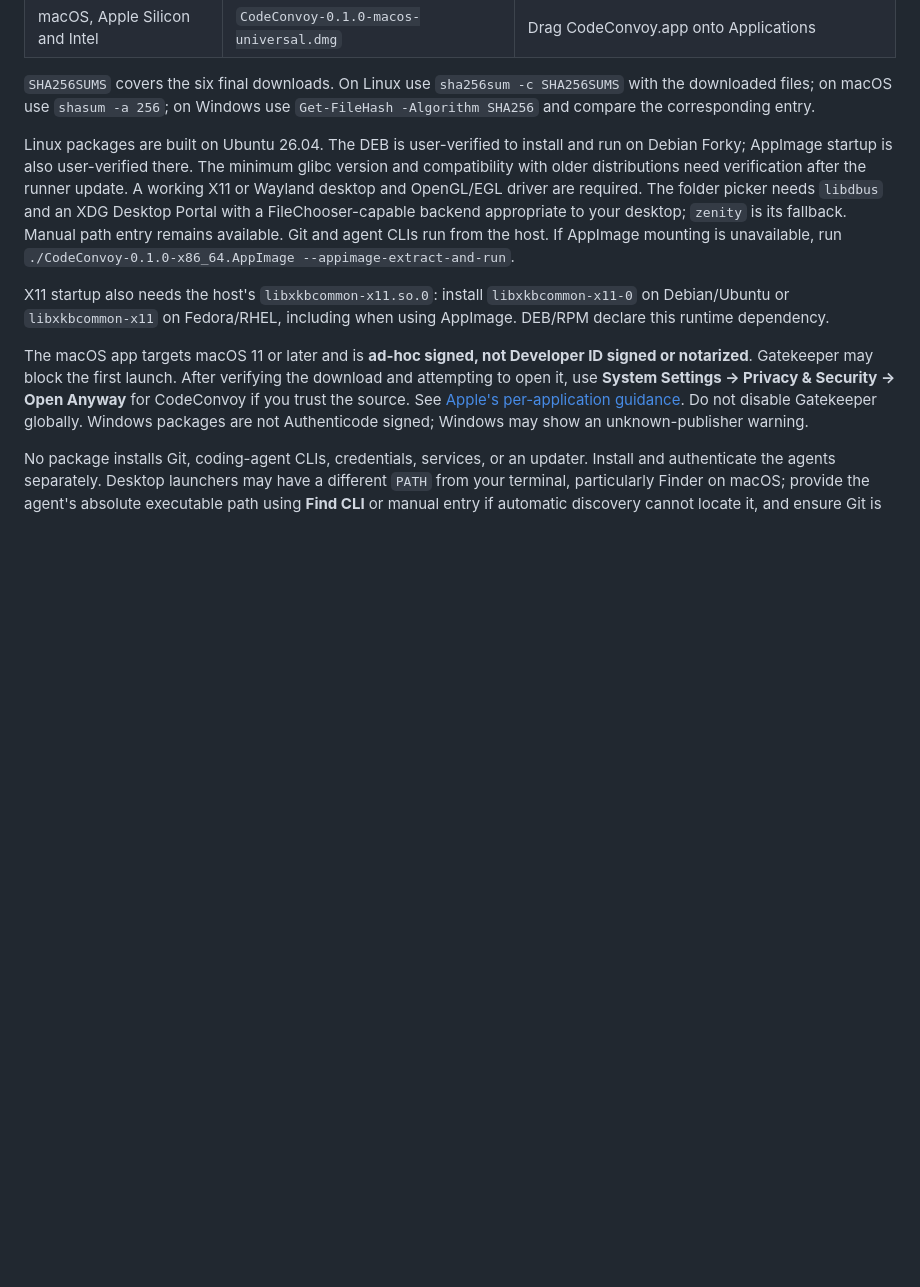
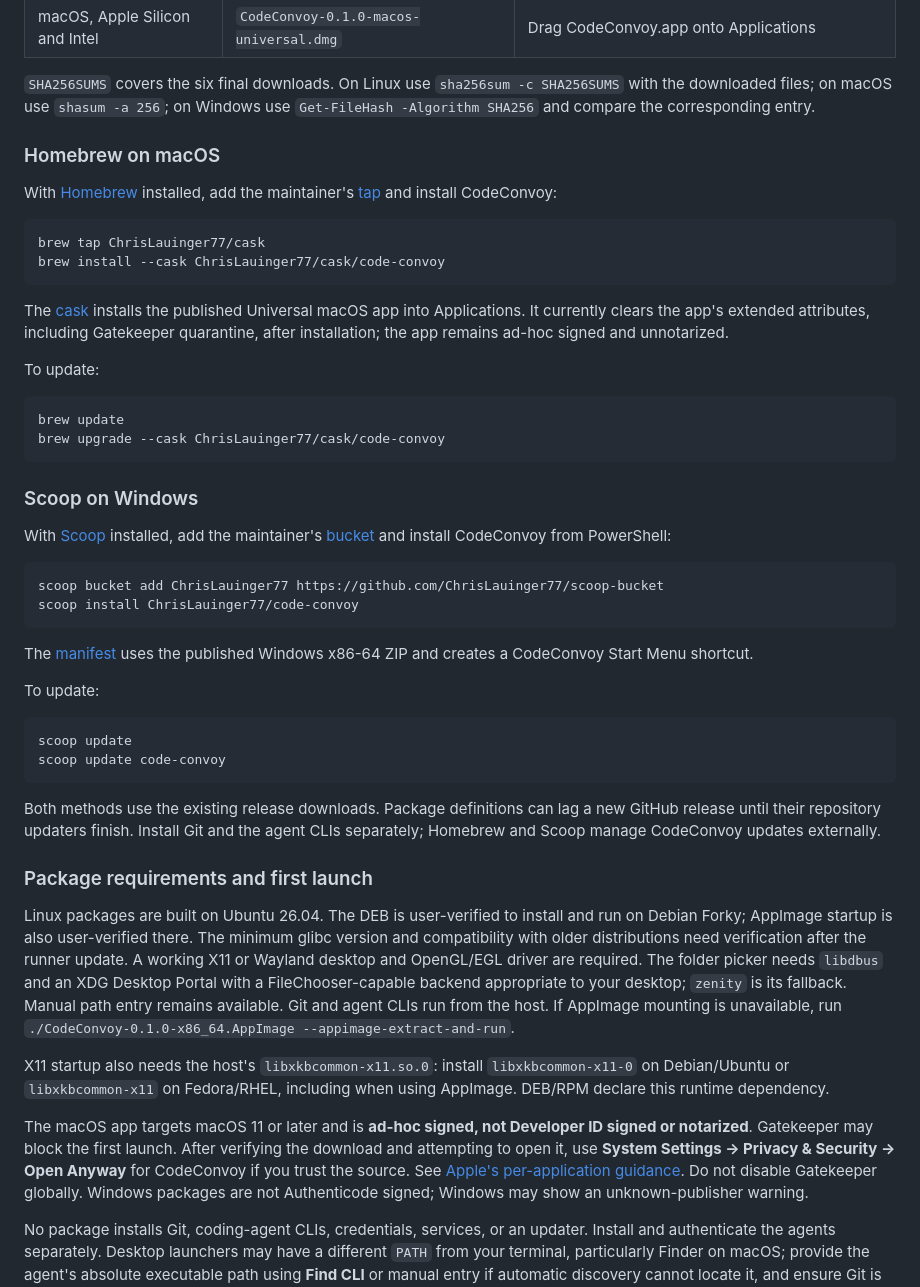
Before and after one commit to ChrisLauinger77/code-convoy, a Markdown page: README.md, the part around the change. Drawn GitHub-style; blank space fills up the shorter version.

Commit message:
docs(packaging): document Homebrew and Scoop setup and updates

````diff
--- a/README.md
+++ b/README.md
@@ -41,6 +41,55 @@ Packages are available after the maintainer publishes the release tag.
 `SHA256SUMS` covers the six final downloads. On Linux use `sha256sum -c
 SHA256SUMS` with the downloaded files; on macOS use `shasum -a 256`; on Windows
 use `Get-FileHash -Algorithm SHA256` and compare the corresponding entry.
+
+### Homebrew on macOS
+
+With [Homebrew](https://brew.sh/) installed, add the maintainer's
+[tap](https://github.com/ChrisLauinger77/homebrew-cask) and install CodeConvoy:
+
+```sh
+brew tap ChrisLauinger77/cask
+brew install --cask ChrisLauinger77/cask/code-convoy
+```
+
+The [cask](https://github.com/ChrisLauinger77/homebrew-cask/blob/main/Casks/code-convoy.rb)
+installs the published Universal macOS app into Applications. It currently clears
+the app's extended attributes, including Gatekeeper quarantine, after installation;
+the app remains ad-hoc signed and unnotarized.
+
+To update:
+
+```sh
+brew update
+brew upgrade --cask ChrisLauinger77/cask/code-convoy
+```
+
+### Scoop on Windows
+
+With [Scoop](https://scoop.sh/) installed, add the maintainer's
+[bucket](https://github.com/ChrisLauinger77/scoop-bucket) and install CodeConvoy
+from PowerShell:
+
+```powershell
+scoop bucket add ChrisLauinger77 https://github.com/ChrisLauinger77/scoop-bucket
+scoop install ChrisLauinger77/code-convoy
+```
+
+The [manifest](https://github.com/ChrisLauinger77/scoop-bucket/blob/main/bucket/code-convoy.json)
+uses the published Windows x86-64 ZIP and creates a CodeConvoy Start Menu shortcut.
+
+To update:
+
+```powershell
+scoop update
+scoop update code-convoy
+```
+
+Both methods use the existing release downloads. Package definitions can lag a
+new GitHub release until their repository updaters finish. Install Git and the
+agent CLIs separately; Homebrew and Scoop manage CodeConvoy updates externally.
+
+### Package requirements and first launch
 
 Linux packages are built on Ubuntu 26.04. The DEB is user-verified to install
 and run on Debian Forky; AppImage startup is also user-verified there. The minimum
````
Also changed, not shown: docs/releasing.md (+34 -0 lines).
